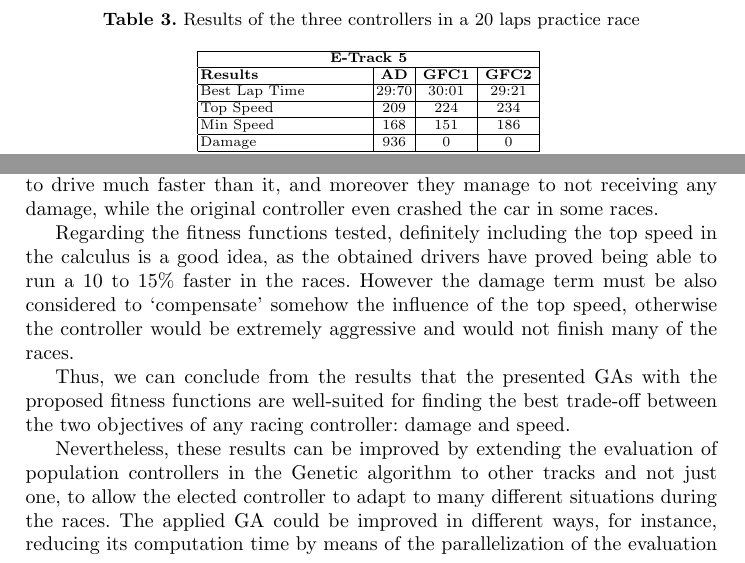
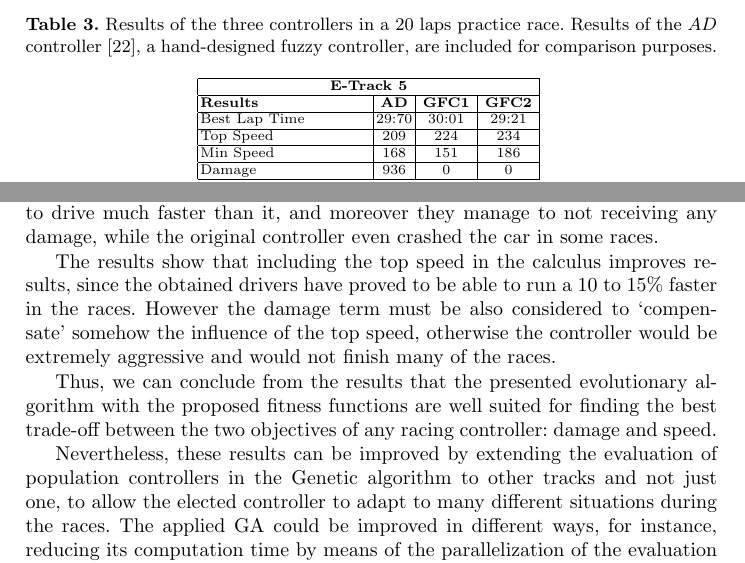
Before and after one commit to salem23/EVOSTAR_2018_GA_FUZZY, a LaTeX thesis (GA_FUZZY_torcs_IPMU18.tex): two parts of pages 8 and 10 of 12, joined at a grey line, cut so that both start at the same text. Compiled offline with pdfLaTeX; the source files are stored in an older character set and shown here as Unicode.

Commit message:
Revising again text
Moving back in the "trapezoid" figure, since we have enough space.

```diff
--- a/GA_FUZZY_torcs_IPMU18.tex
+++ b/GA_FUZZY_torcs_IPMU18.tex
@@ -667,7 +669,10 @@ in Table \ref{resultat20}.
 \begin{table}[!ht]
 	\centering
 	{\scriptsize
-		\caption{Results of the three controllers in a 20 laps practice race}
+		\caption{Results of the three controllers in a 20 laps
+                  practice race. Results of the $AD$ controller
+                  \cite{evo17}, a hand-designed fuzzy controller, are
+                  included for comparison purposes.}
 		\label{resultat20}
 		\begin{tabular}{|p{3cm}|c|c|c|}
 			\hline
@@ -823,9 +829,18 @@ In the comparison with the original (before the optimization) fuzzy controller,
 
 % Say something also about being really better, or not, to include the topspeed in the fitness, and if maybe other fitness functions (without including the damage, for instance) should be possible.
 % Antonio - written
-Regarding the fitness functions tested, definitely including the top speed in the calculus is a good idea, as the obtained drivers have proved being able to run a 10 to 15\% faster in the races. However the damage term must be also considered to `compensate' somehow the influence of the top speed, otherwise the controller would be extremely aggressive and would not finish many of the races.
+The results show that including the top speed in the calculus improves
+results, since the obtained drivers have proved to be able to run a 10
+to 15\% faster in the races. However the damage term must be also
+considered to `compensate' somehow the influence of the top speed,
+otherwise the controller would be extremely aggressive and would not
+finish many of the races.
 
-Thus, we can conclude from the results that the presented GAs with the proposed fitness functions are well-suited for finding the best trade-off between the two objectives of any racing controller: damage and speed.
+Thus, we can conclude from the results that the presented evolutionary
+algorithm with the
+proposed fitness functions are well suited for finding the best
+trade-off between the two objectives of any racing controller: damage
+and speed.
 
 % We have to revise this.
 % Antonio - revised and rewritten
```
Also changed, not shown: GA_FUZZY_torcs_IPMU18.tex (37 more changed lines).
